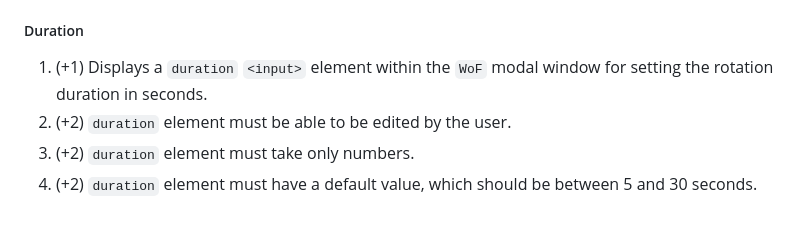
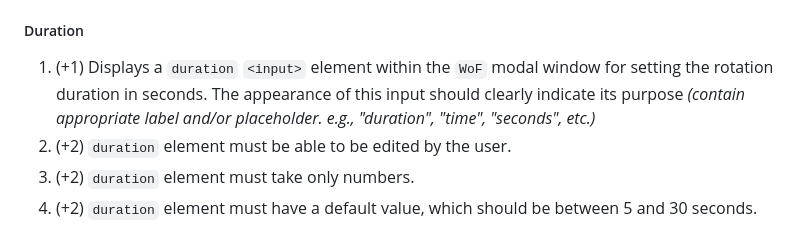
Before and after one commit to EternalRival/decision-making-tool-task, a Markdown page: README.md, the part around the change. Rendered like a GitHub page.

Commit message:
docs: update duration input description requirement

```diff
--- a/README.md
+++ b/README.md
@@ -331,7 +331,7 @@ The second part of the application allows you to see the previously created list
 
 ##### Duration
 
-1. (+1) Displays a `duration` `<input>` element within the `WoF` modal window for setting the rotation duration in seconds.
+1. (+1) Displays a `duration` `<input>` element within the `WoF` modal window for setting the rotation duration in seconds. The appearance of this input should clearly indicate its purpose *(contain appropriate label and/or placeholder. e.g., "duration", "time", "seconds", etc.)*
 2. (+2) `duration` element must be able to be edited by the user.
 3. (+2) `duration` element must take only numbers.
 4. (+2) `duration` element must have a default value, which should be between 5 and 30 seconds.
```
